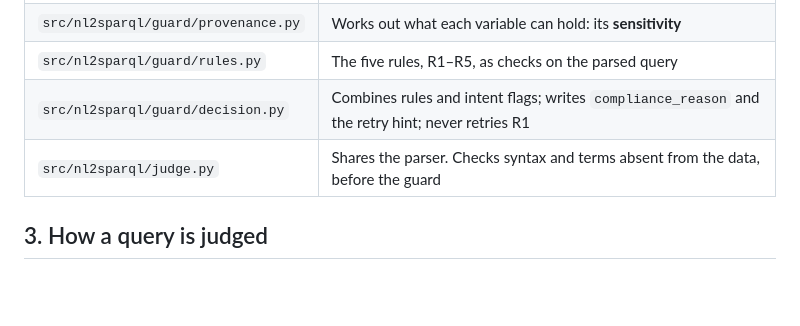
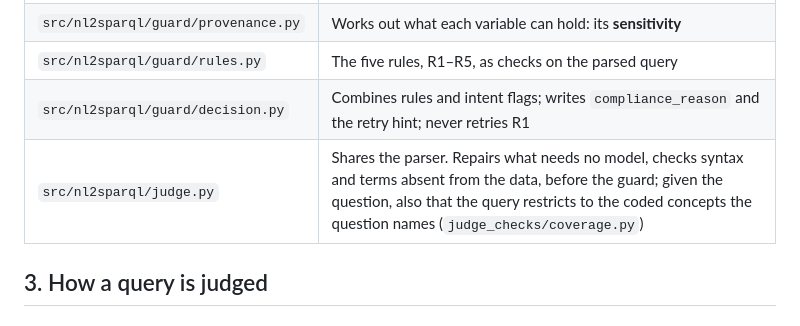
Before and after one commit to neural-wave/ch-EpsilonDev, a Markdown page: docs/GUARD.md, the part around the change. Rendered like a GitHub page; blank space fills up the shorter version.

```diff
--- a/docs/GUARD.md
+++ b/docs/GUARD.md
@@ -45,7 +45,7 @@ Both kinds of error cost points, so **false alarms matter as much as leaks**.
 | `src/nl2sparql/guard/provenance.py` | Works out what each variable can hold: its **sensitivity** |
 | `src/nl2sparql/guard/rules.py` | The five rules, R1–R5, as checks on the parsed query |
 | `src/nl2sparql/guard/decision.py` | Combines rules and intent flags; writes `compliance_reason` and the retry hint; never retries R1 |
-| `src/nl2sparql/judge.py` | Shares the parser. Checks syntax and terms absent from the data, before the guard |
+| `src/nl2sparql/judge.py` | Shares the parser. Repairs what needs no model, checks syntax and terms absent from the data, before the guard; given the question, also that the query restricts to the coded concepts the question names (`judge_checks/coverage.py`) |
 
 ## 3. How a query is judged
 
```
Also changed, not shown: README.md (+3 -1 lines), docs/PERFORMANCE.md (+1 -0 lines).
